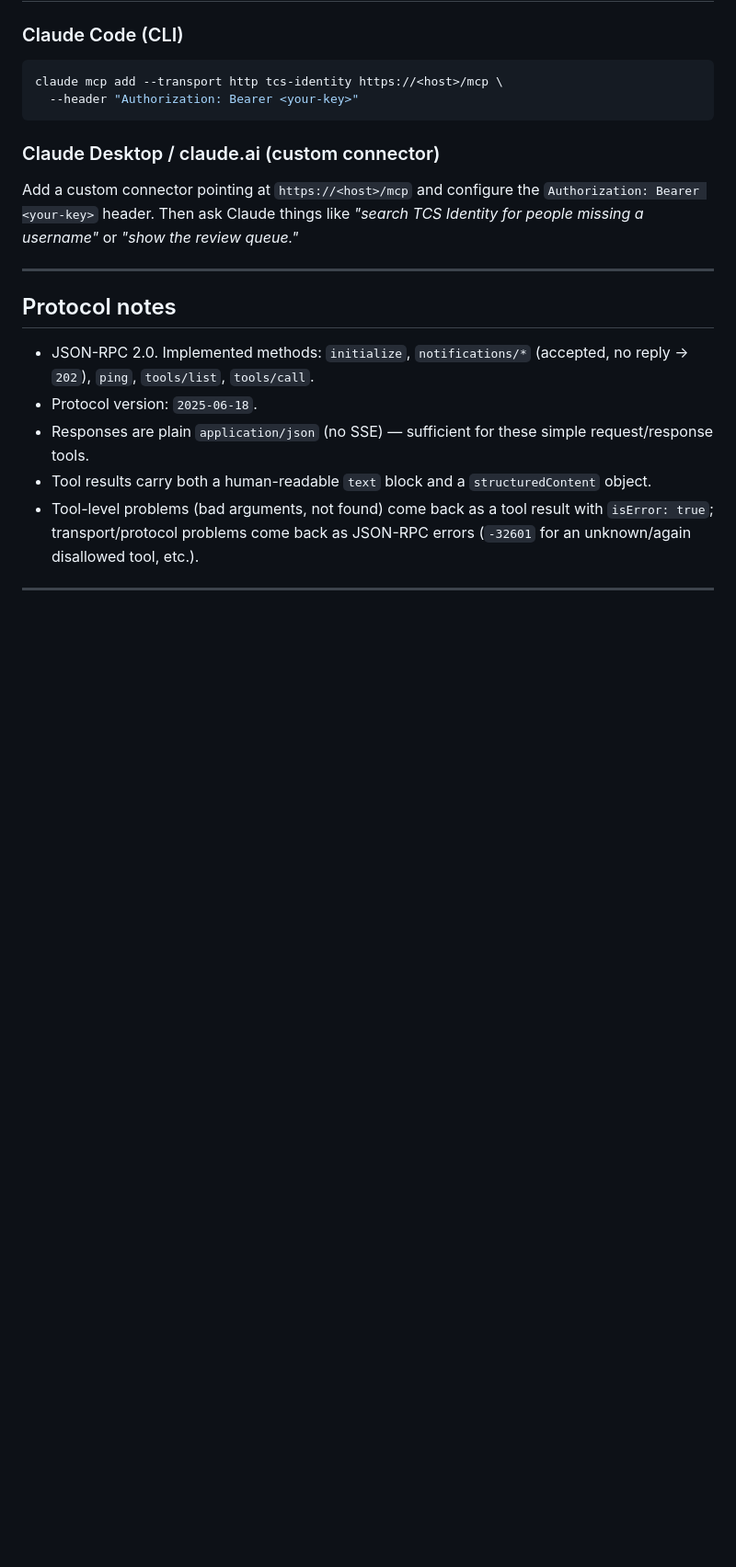
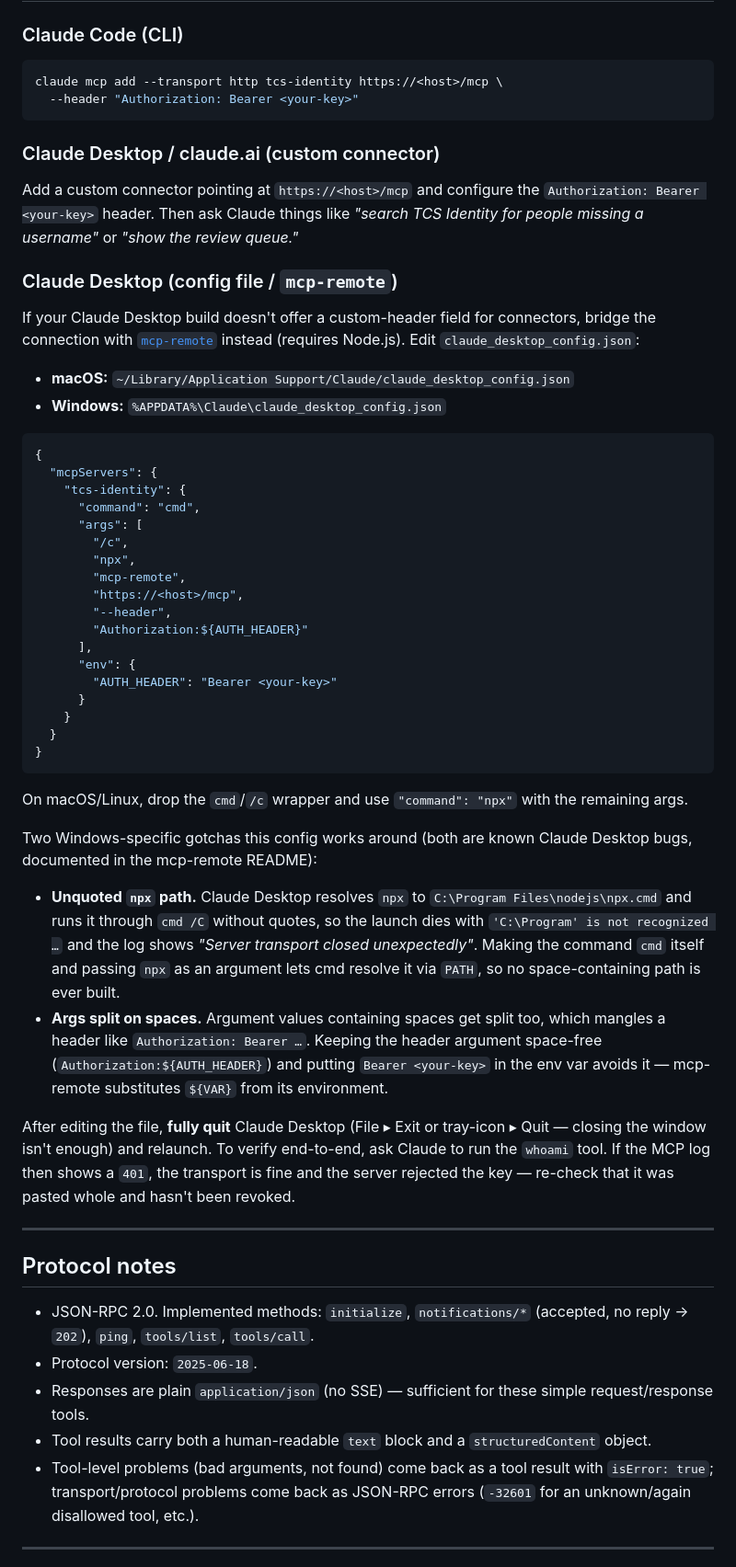
Before and after one commit to jerahl/TCS-Identity-Master, a Markdown page: docs/mcp-server.md, the part around the change. Shown at 92% size. Drawn GitHub-style; blank space fills up the shorter version.

Commit message:
docs: add Claude Desktop mcp-remote setup with Windows quoting workarounds
Document the claude_desktop_config.json route for connecting Claude
Desktop to the MCP server via mcp-remote, including the two Windows
bugs (unquoted npx path under cmd /C, args split on spaces) and the
cmd + env-var header workaround for both.

Co-Authored-By: Claude Fable 5 <noreply@anthropic.com>
Claude-Session: https://claude.ai/code/session_01P4yUrQCxzSD6nPLh23mkgs

````diff
--- a/docs/mcp-server.md
+++ b/docs/mcp-server.md
@@ -97,6 +97,60 @@ Add a custom connector pointing at `https://<host>/mcp` and configure the
 *"search TCS Identity for people missing a username"* or *"show the review
 queue."*
 
+### Claude Desktop (config file / `mcp-remote`)
+
+If your Claude Desktop build doesn't offer a custom-header field for
+connectors, bridge the connection with [`mcp-remote`](https://www.npmjs.com/package/mcp-remote)
+instead (requires Node.js). Edit `claude_desktop_config.json`:
+
+- **macOS:** `~/Library/Application Support/Claude/claude_desktop_config.json`
+- **Windows:** `%APPDATA%\Claude\claude_desktop_config.json`
+
+```json
+{
+  "mcpServers": {
+    "tcs-identity": {
+      "command": "cmd",
+      "args": [
+        "/c",
+        "npx",
+        "mcp-remote",
+        "https://<host>/mcp",
+        "--header",
+        "Authorization:${AUTH_HEADER}"
+      ],
+      "env": {
+        "AUTH_HEADER": "Bearer <your-key>"
+      }
+    }
+  }
+}
+```
+
+On macOS/Linux, drop the `cmd`/`/c` wrapper and use `"command": "npx"` with
+the remaining args.
+
+Two Windows-specific gotchas this config works around (both are known Claude
+Desktop bugs, documented in the mcp-remote README):
+
+- **Unquoted `npx` path.** Claude Desktop resolves `npx` to
+  `C:\Program Files\nodejs\npx.cmd` and runs it through `cmd /C` without
+  quotes, so the launch dies with `'C:\Program' is not recognized …` and the
+  log shows *"Server transport closed unexpectedly"*. Making the command
+  `cmd` itself and passing `npx` as an argument lets cmd resolve it via
+  `PATH`, so no space-containing path is ever built.
+- **Args split on spaces.** Argument values containing spaces get split too,
+  which mangles a header like `Authorization: Bearer …`. Keeping the header
+  argument space-free (`Authorization:${AUTH_HEADER}`) and putting
+  `Bearer <your-key>` in the env var avoids it — mcp-remote substitutes
+  `${VAR}` from its environment.
+
+After editing the file, **fully quit** Claude Desktop (File ▸ Exit or
+tray-icon ▸ Quit — closing the window isn't enough) and relaunch. To verify
+end-to-end, ask Claude to run the `whoami` tool. If the MCP log then shows a
+`401`, the transport is fine and the server rejected the key — re-check that
+it was pasted whole and hasn't been revoked.
+
 ---
 
 ## Protocol notes
````
